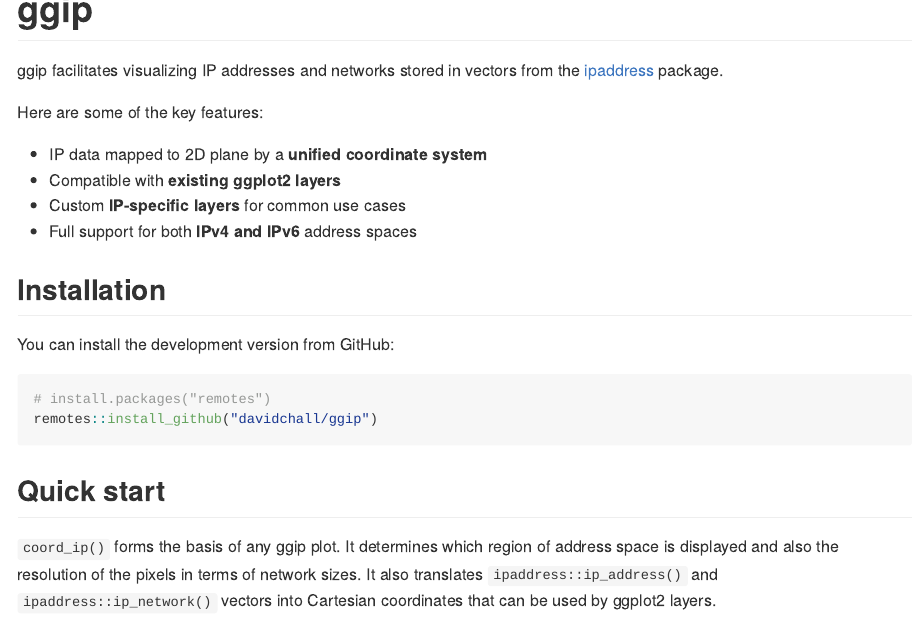
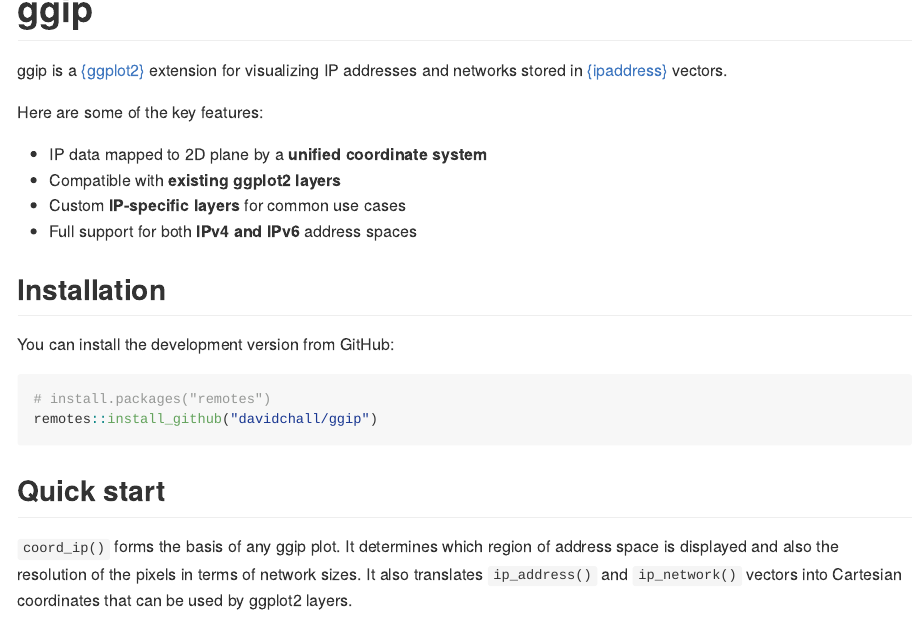
Before and after one commit to davidchall/ggip, an R Markdown document (README.Rmd): the page in a window 1100 px wide, from its top. The pictures show the output file README.md that the author committed with the source, drawn offline in the style of GitHub; badge pictures from the web are left out.

Commit message:
Minor README changes

```diff
--- a/README.Rmd
+++ b/README.Rmd
@@ -23,7 +23,7 @@ knitr::opts_chunk$set(
 <!-- badges: end -->
 
 
-ggip facilitates visualizing IP addresses and networks stored in vectors from the [ipaddress](https://davidchall.github.io/ipaddress/) package.
+ggip is a [{ggplot2}](https://ggplot2.tidyverse.org) extension for visualizing IP addresses and networks stored in [{ipaddress}](https://davidchall.github.io/ipaddress/) vectors.
 
 Here are some of the key features:
 
@@ -48,7 +48,7 @@ remotes::install_github("davidchall/ggip")
 `coord_ip()` forms the basis of any ggip plot.
 It determines which region of address space is displayed and also the resolution
 of the pixels in terms of network sizes.
-It also translates `ipaddress::ip_address()` and `ipaddress::ip_network()` vectors into Cartesian coordinates
+It also translates `ip_address()` and `ip_network()` vectors into Cartesian coordinates
 that can be used by ggplot2 layers.
 
 With ggip, it is easy to quickly produce visualizations like this:
```
Also changed, not shown: README.md.
